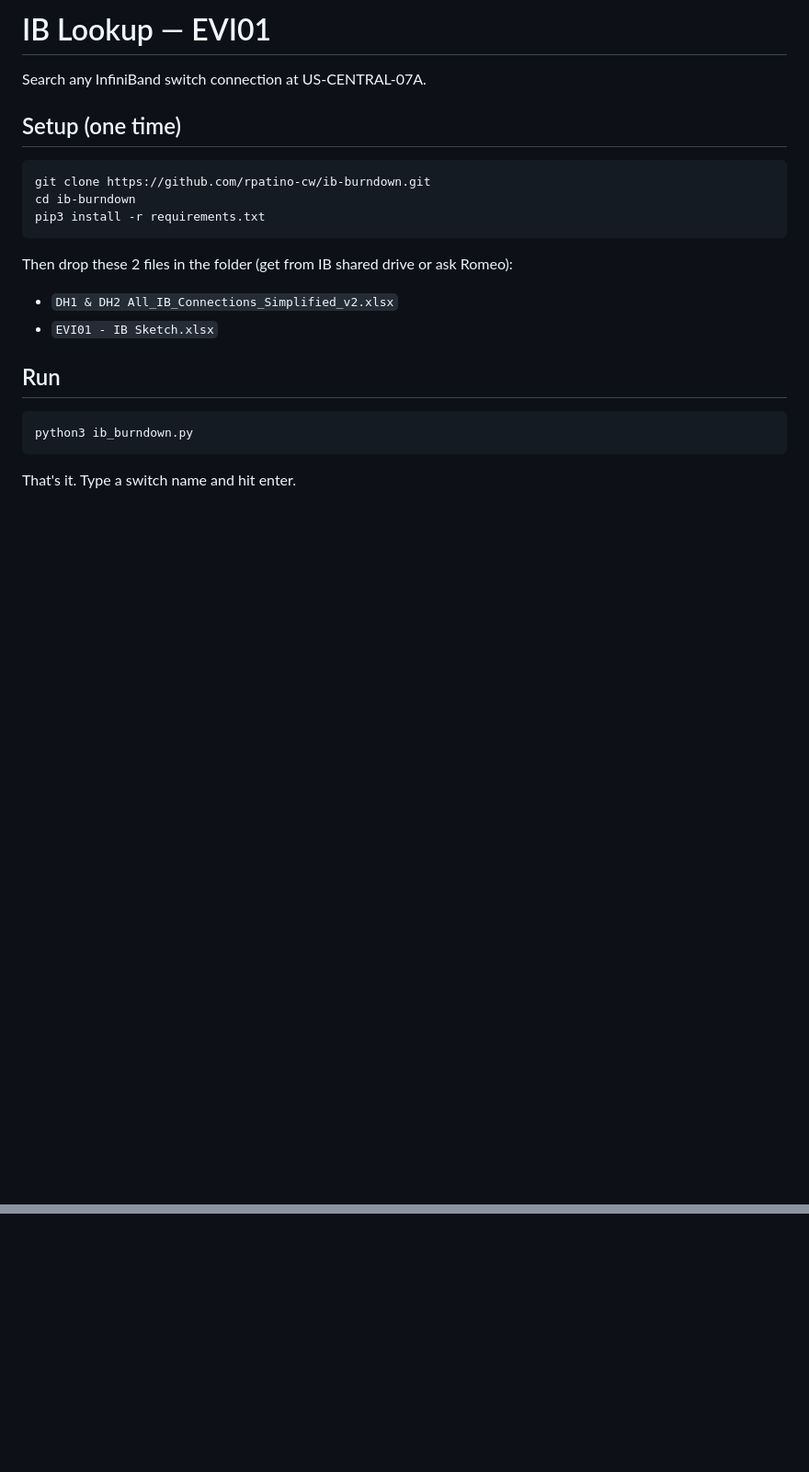
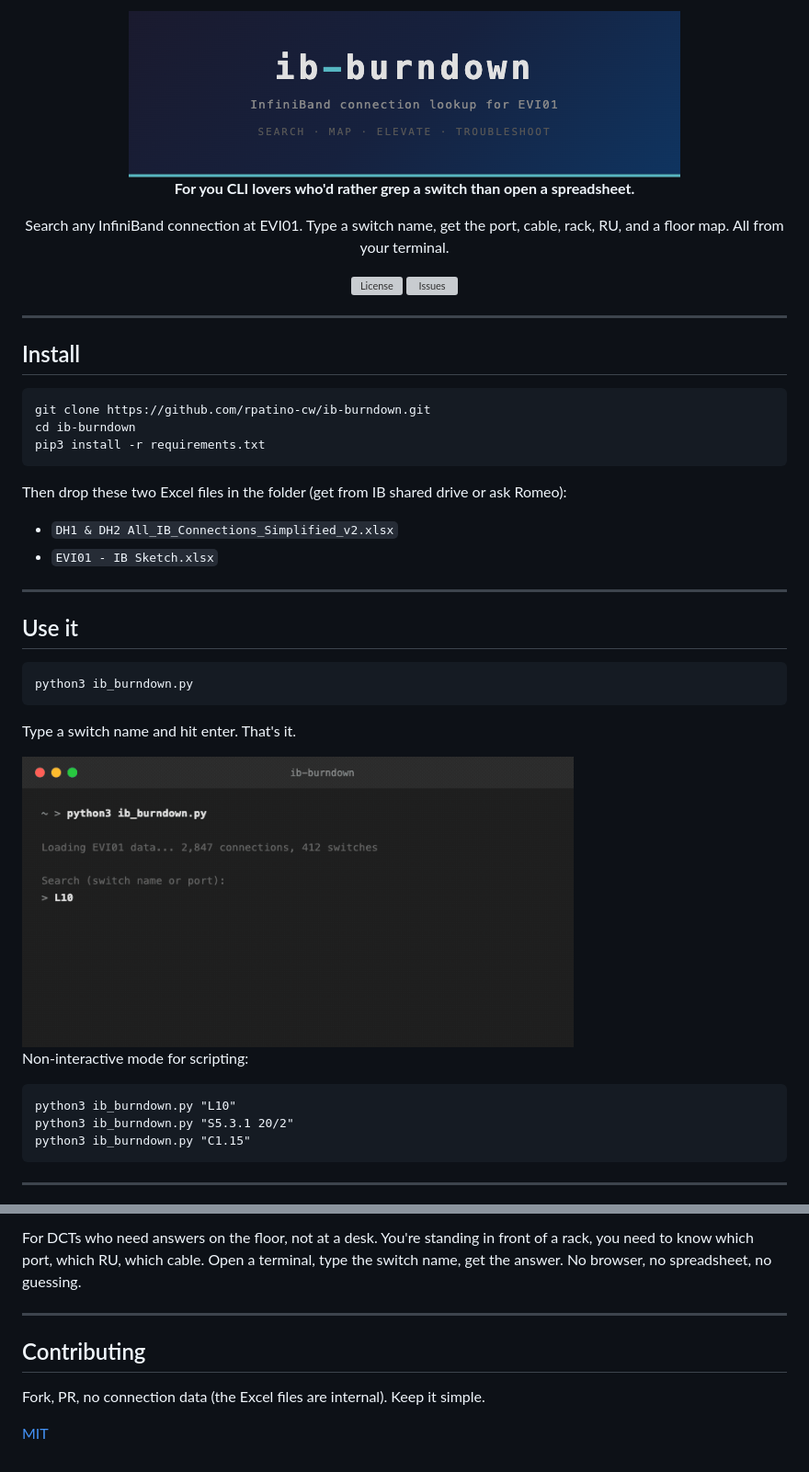
Before and after one commit to rpatino-cw/ib-burndown, a Markdown page: README.md, 2 parts joined by grey strips. Shown at 92% size. GitHub-like rendering; pictures changed too: assets/banner.png (added), assets/demo-search.gif (added); blank space fills up the shorter version; grey boxes are pictures that could not be loaded.

Commit message:
Overhaul README with banner, GIF demos, screenshots, and CLI-first copy
Co-Authored-By: Claude Opus 4.6 <noreply@anthropic.com>

````diff
--- a/README.md
+++ b/README.md
@@ -1,8 +1,19 @@
-# IB Lookup — EVI01
+<div align="center">
+  <img src="assets/banner.png" alt="ib-burndown" width="600">
 
-Search any InfiniBand switch connection at US-CENTRAL-07A.
+  <br>
 
-## Setup (one time)
+  **For you CLI lovers who'd rather grep a switch than open a spreadsheet.**
+
+  Search any InfiniBand connection at EVI01. Type a switch name, get the port, cable, rack, RU, and a floor map. All from your terminal.
+
+  [![License](https://img.shields.io/github/license/rpatino-cw/ib-burndown?style=flat-square)](LICENSE)
+  [![Issues](https://img.shields.io/github/issues/rpatino-cw/ib-burndown?style=flat-square)](https://github.com/rpatino-cw/ib-burndown/issues)
+</div>
+
+---
+
+## Install
 
 ```bash
 git clone https://github.com/rpatino-cw/ib-burndown.git
@@ -10,14 +21,30 @@ cd ib-burndown
 pip3 install -r requirements.txt
 ```
 
-Then drop these 2 files in the folder (get from IB shared drive or ask Romeo):
+Then drop these two Excel files in the folder (get from IB shared drive or ask Romeo):
+
 - `DH1 & DH2 All_IB_Connections_Simplified_v2.xlsx`
 - `EVI01 - IB Sketch.xlsx`
 
-## Run
+---
+
+## Use it
 
 ```bash
 python3 ib_burndown.py
 ```
 
-That's it. Type a switch name and hit enter.
+Type a switch name and hit enter. That's it.
+
+<img src="assets/demo-search.gif" alt="Searching for a switch connection" width="600">
+
+Non-interactive mode for scripting:
+
+```
+python3 ib_burndown.py "L10"
+python3 ib_burndown.py "S5.3.1 20/2"
+python3 ib_burndown.py "C1.15"
+```
+
+---
+
@@ -23,0 +79,9 @@ That's it. Type a switch name and hit enter.
+For DCTs who need answers on the floor, not at a desk. You're standing in front of a rack, you need to know which port, which RU, which cable. Open a terminal, type the switch name, get the answer. No browser, no spreadsheet, no guessing.
+
+---
+
+## Contributing
+
+Fork, PR, no connection data (the Excel files are internal). Keep it simple.
+
+[MIT](LICENSE)
````
Also changed, not shown: other parts of README.md (+28 -0 lines), assets/mode-elevation.png (added), assets/mode-map.png (added), assets/mode-tips.png (added).
